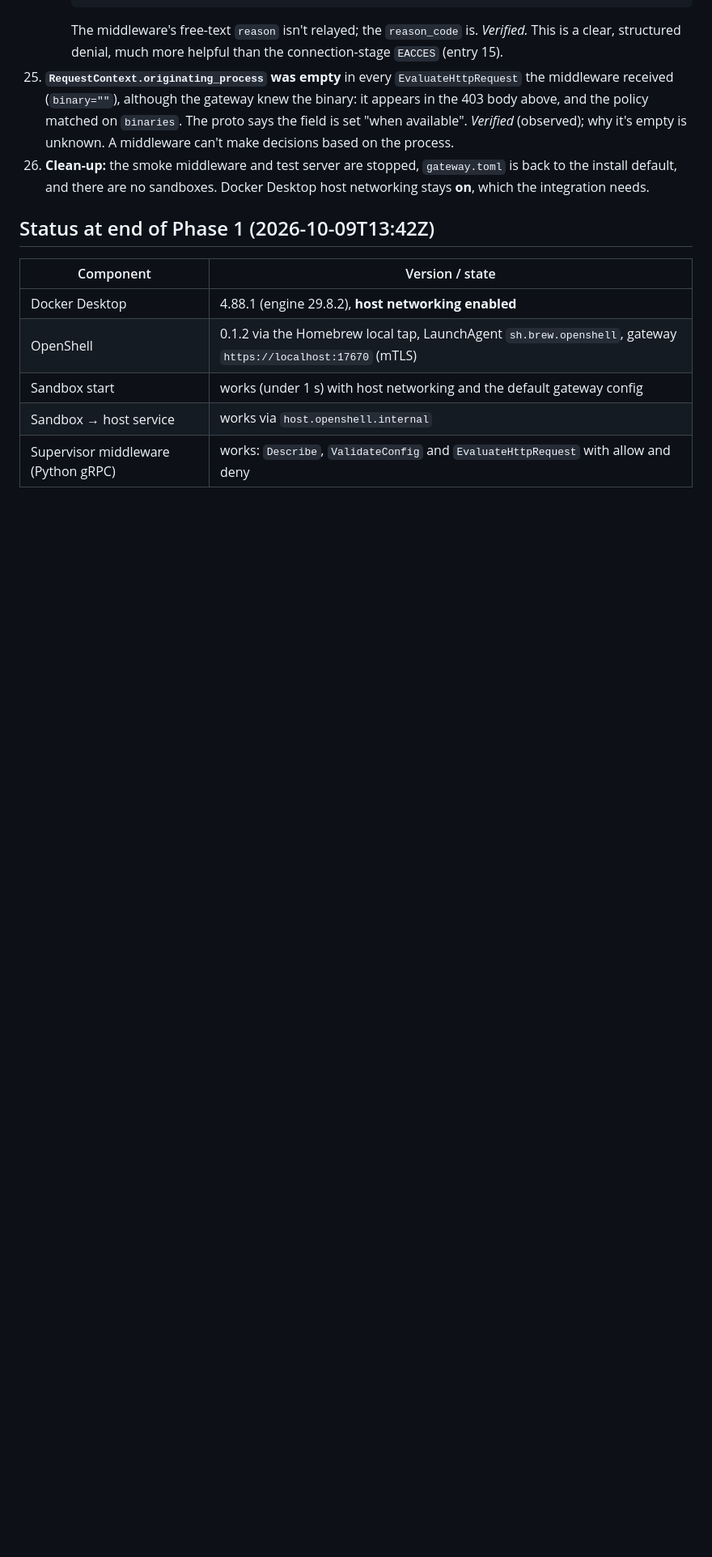
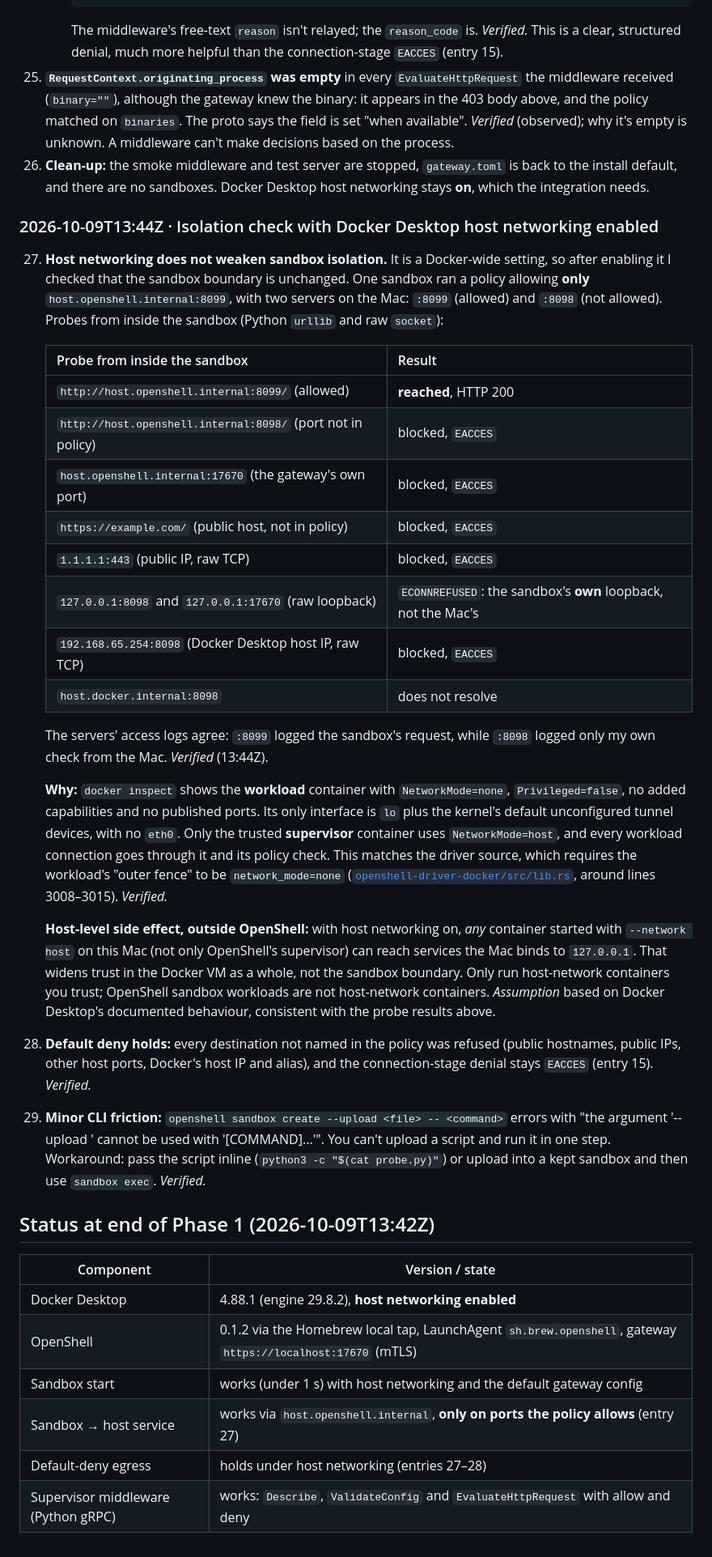
Before and after one commit to SoniaMehta14/paved-gate, a Markdown page: docs/openshell/FRICTION_LOG.md, the part around the change. Shown at 81% size. Drawn GitHub-style; blank space fills up the shorter version.

Commit message:
OpenShell Phase 1: verify isolation and default deny under host networking
Adds friction-log entries 27-29: with Docker Desktop host networking enabled,
a sandbox reaches only the host port its policy allows; unlisted host ports,
the gateway port, public hosts and IPs, Docker's host IP and raw loopback
are all refused. The workload container runs with network_mode=none; only
the trusted supervisor uses host networking. Also records the host-level
side effect of the Docker setting and a minor CLI friction (--upload with a
command).

Co-Authored-By: Claude Opus 5.5 <noreply@anthropic.com>

```diff
--- a/docs/openshell/FRICTION_LOG.md
+++ b/docs/openshell/FRICTION_LOG.md
@@ -230,6 +230,50 @@ committed). It denies any request body containing a marker string.
 26. **Clean-up:** the smoke middleware and test server are stopped, `gateway.toml` is back to the install default,
     and there are no sandboxes. Docker Desktop host networking stays **on**, which the integration needs.
 
+### 2026-10-09T13:44Z · Isolation check with Docker Desktop host networking enabled
+
+27. **Host networking does not weaken sandbox isolation.** It is a Docker-wide setting, so after enabling it I
+    checked that the sandbox boundary is unchanged. One sandbox ran a policy allowing **only**
+    `host.openshell.internal:8099`, with two servers on the Mac: `:8099` (allowed) and `:8098` (not allowed). Probes
+    from inside the sandbox (Python `urllib` and raw `socket`):
+
+    | Probe from inside the sandbox | Result |
+    |---|---|
+    | `http://host.openshell.internal:8099/` (allowed) | **reached**, HTTP 200 |
+    | `http://host.openshell.internal:8098/` (port not in policy) | blocked, `EACCES` |
+    | `host.openshell.internal:17670` (the gateway's own port) | blocked, `EACCES` |
+    | `https://example.com/` (public host, not in policy) | blocked, `EACCES` |
+    | `1.1.1.1:443` (public IP, raw TCP) | blocked, `EACCES` |
+    | `127.0.0.1:8098` and `127.0.0.1:17670` (raw loopback) | `ECONNREFUSED`: the sandbox's **own** loopback, not the Mac's |
+    | `192.168.65.254:8098` (Docker Desktop host IP, raw TCP) | blocked, `EACCES` |
+    | `host.docker.internal:8098` | does not resolve |
+
+    The servers' access logs agree: `:8099` logged the sandbox's request, while `:8098` logged only my own check
+    from the Mac. *Verified* (13:44Z).
+
+    **Why:** `docker inspect` shows the **workload** container with `NetworkMode=none`, `Privileged=false`, no added
+    capabilities and no published ports. Its only interface is `lo` plus the kernel's default unconfigured tunnel
+    devices, with no `eth0`. Only the trusted **supervisor** container uses `NetworkMode=host`, and every workload
+    connection goes through it and its policy check. This matches the driver source, which requires the workload's
+    "outer fence" to be `network_mode=none`
+    ([`openshell-driver-docker/src/lib.rs`](https://github.com/NVIDIA/OpenShell/blob/v0.1.2/crates/openshell-driver-docker/src/lib.rs),
+    around lines 3008–3015). *Verified.*
+
+    **Host-level side effect, outside OpenShell:** with host networking on, *any* container started with
+    `--network host` on this Mac (not only OpenShell's supervisor) can reach services the Mac binds to `127.0.0.1`.
+    That widens trust in the Docker VM as a whole, not the sandbox boundary. Only run host-network containers you
+    trust; OpenShell sandbox workloads are not host-network containers. *Assumption* based on Docker Desktop's
+    documented behaviour, consistent with the probe results above.
+
+28. **Default deny holds:** every destination not named in the policy was refused (public hostnames, public IPs,
+    other host ports, Docker's host IP and alias), and the connection-stage denial stays `EACCES` (entry 15).
+    *Verified.*
+
+29. **Minor CLI friction:** `openshell sandbox create --upload <file> -- <command>` errors with "the argument
+    '--upload <UPLOAD>' cannot be used with '[COMMAND]...'". You can't upload a script and run it in one step.
+    Workaround: pass the script inline (`python3 -c "$(cat probe.py)"`) or upload into a kept sandbox and then use
+    `sandbox exec`. *Verified.*
+
 ## Status at end of Phase 1 (2026-10-09T13:42Z)
 
 | Component | Version / state |
@@ -237,5 +281,6 @@ committed). It denies any request body containing a marker string.
 | Docker Desktop | 4.88.1 (engine 29.8.2), **host networking enabled** |
 | OpenShell | 0.1.2 via the Homebrew local tap, LaunchAgent `sh.brew.openshell`, gateway `https://localhost:17670` (mTLS) |
 | Sandbox start | works (under 1 s) with host networking and the default gateway config |
-| Sandbox → host service | works via `host.openshell.internal` |
+| Sandbox → host service | works via `host.openshell.internal`, **only on ports the policy allows** (entry 27) |
+| Default-deny egress | holds under host networking (entries 27–28) |
 | Supervisor middleware (Python gRPC) | works: `Describe`, `ValidateConfig` and `EvaluateHttpRequest` with allow and deny |
```
